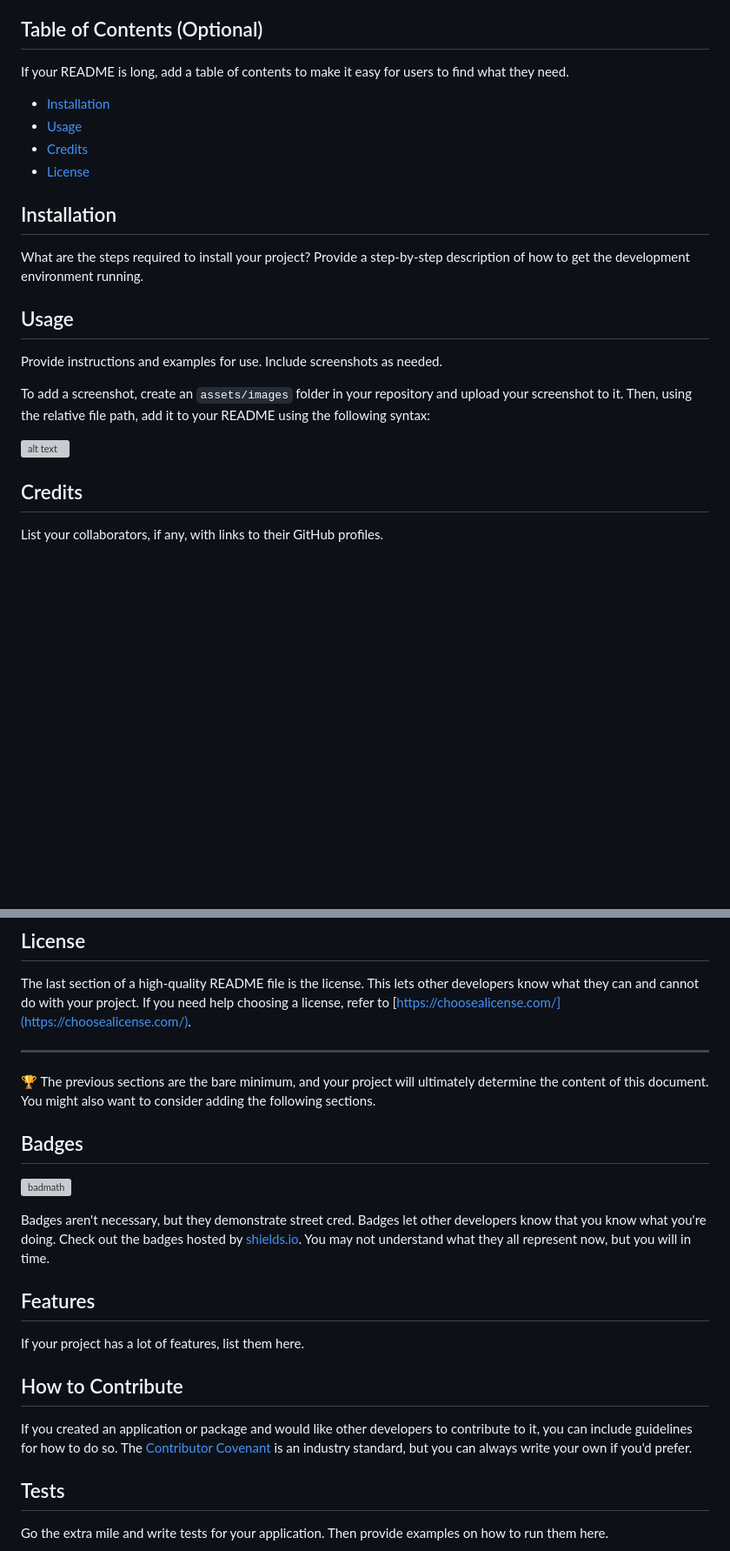
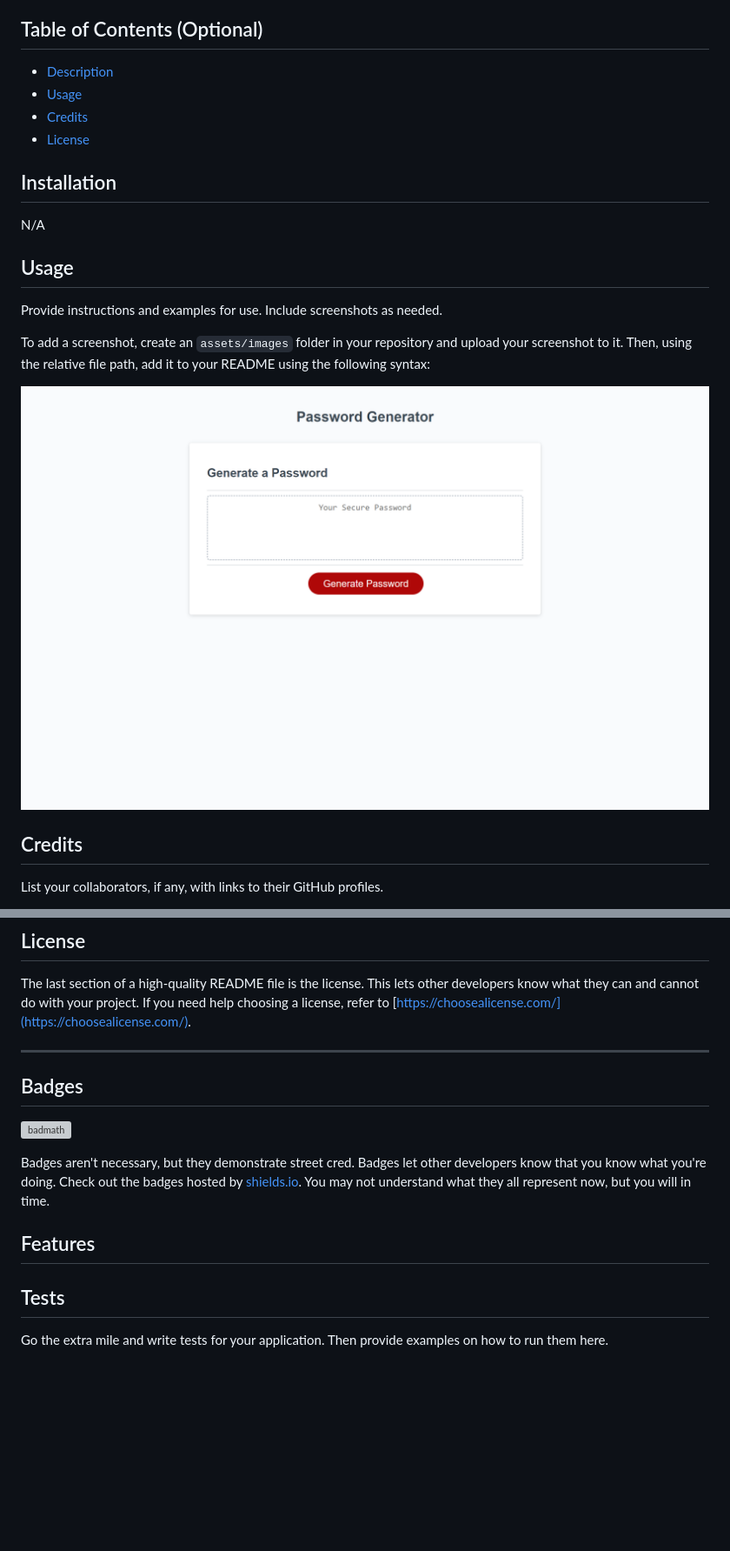
Before and after one commit to blairrrrwho/the-friendly-zebra, a Markdown page: README.md, 2 parts joined by grey strips. Shown: that part at 87% size. Drawn GitHub-style; pictures changed too: Develop/assets/screenshot_pw generator.png (added); blank space fills up the shorter version; grey boxes are pictures that could not be loaded.

Commit message:
added screenshot to assets folder and linked to README; started writing the README; deleted the .js notes folder and extra .js files

```diff
--- a/README.md
+++ b/README.md
@@ -12,16 +12,14 @@ Provide a short description explaining the what, why, and how of your project. U
 
 ## Table of Contents (Optional)
 
-If your README is long, add a table of contents to make it easy for users to find what they need.
-
-- [Installation](#installation)
+- [Description](#description)
 - [Usage](#usage)
 - [Credits](#credits)
 - [License](#license)
 
 ## Installation
 
-What are the steps required to install your project? Provide a step-by-step description of how to get the development environment running.
+N/A
 
 ## Usage
 
@@ -29,7 +27,7 @@ Provide instructions and examples for use. Include screenshots as needed.
 
 To add a screenshot, create an `assets/images` folder in your repository and upload your screenshot to it. Then, using the relative file path, add it to your README using the following syntax:
 
-![alt text](assets/images/screenshot.png)
+![alt text](./Develop/assets/screenshot_pw%20generator.png)
 
 ## Credits
 
@@ -45,7 +43,7 @@ The last section of a high-quality README file is the license. This lets other d
 
 ---
 
-🏆 The previous sections are the bare minimum, and your project will ultimately determine the content of this document. You might also want to consider adding the following sections.
+
 
 ## Badges
 
@@ -55,11 +53,6 @@ Badges aren't necessary, but they demonstrate street cred. Badges let other deve
 
 ## Features
 
-If your project has a lot of features, list them here.
-
-## How to Contribute
-
-If you created an application or package and would like other developers to contribute to it, you can include guidelines for how to do so. The [Contributor Covenant](https://www.contributor-covenant.org/) is an industry standard, but you can always write your own if you'd prefer.
 
 ## Tests
 
```
Also changed, not shown: 4 other files.
